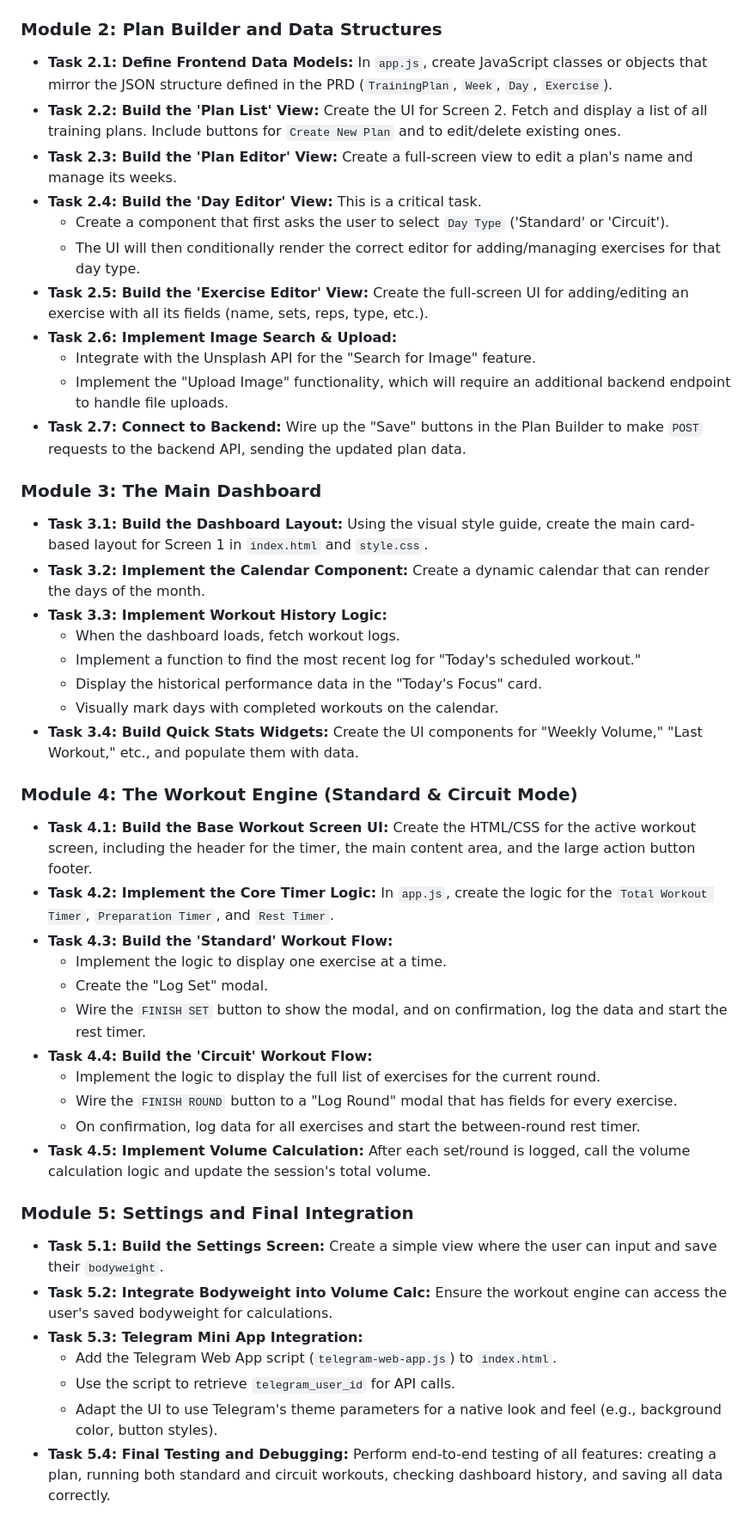
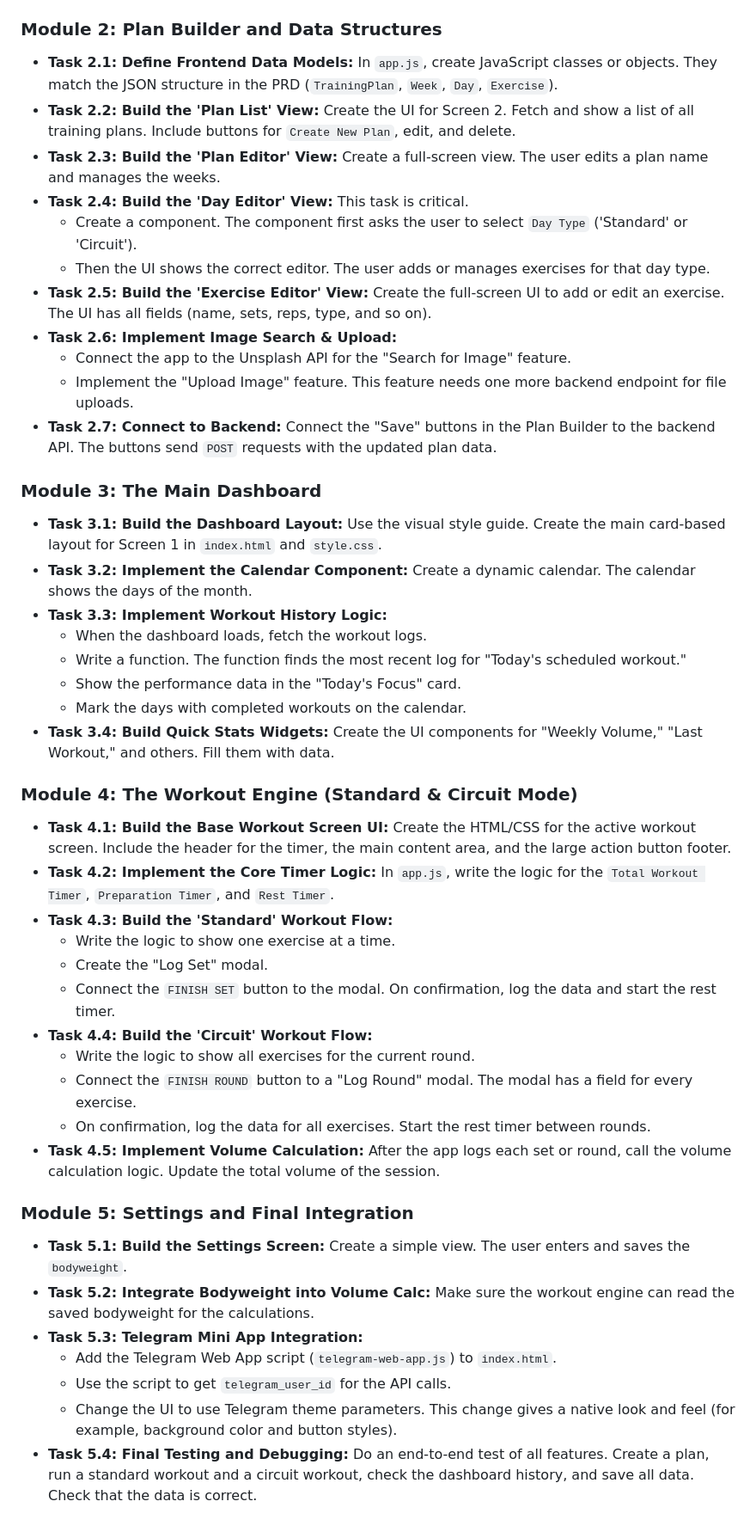
Before and after one commit to iliFalk/GRND, a Markdown page: README.md, the part around one of its changes. Shown at 86% size. Drawn GitHub-style.

Commit message:
docs(readme): STE pass over the PRD body

```diff
--- a/README.md
+++ b/README.md
@@ -106,45 +131,54 @@ Following Implementation Plan is the developer's roadmap. It breaks down the ent
 
 ### **Module 2: Plan Builder and Data Structures**
-*   **Task 2.1: Define Frontend Data Models:** In `app.js`, create JavaScript classes or objects that mirror the JSON structure defined in the PRD (`TrainingPlan`, `Week`, `Day`, `Exercise`).
-*   **Task 2.2: Build the 'Plan List' View:** Create the UI for Screen 2. Fetch and display a list of all training plans. Include buttons for `Create New Plan` and to edit/delete existing ones.
-*   **Task 2.3: Build the 'Plan Editor' View:** Create a full-screen view to edit a plan's name and manage its weeks.
-*   **Task 2.4: Build the 'Day Editor' View:** This is a critical task.
-    *   Create a component that first asks the user to select `Day Type` ('Standard' or 'Circuit').
-    *   The UI will then conditionally render the correct editor for adding/managing exercises for that day type.
-*   **Task 2.5: Build the 'Exercise Editor' View:** Create the full-screen UI for adding/editing an exercise with all its fields (name, sets, reps, type, etc.).
+*   **Task 2.1: Define Frontend Data Models:** In `app.js`, create JavaScript classes or objects.
+    They match the JSON structure in the PRD (`TrainingPlan`, `Week`, `Day`, `Exercise`).
+*   **Task 2.2: Build the 'Plan List' View:** Create the UI for Screen 2.
+    Fetch and show a list of all training plans.
+    Include buttons for `Create New Plan`, edit, and delete.
+*   **Task 2.3: Build the 'Plan Editor' View:** Create a full-screen view. The user edits a plan name and manages the weeks.
+*   **Task 2.4: Build the 'Day Editor' View:** This task is critical.
+    *   Create a component. The component first asks the user to select `Day Type` ('Standard' or 'Circuit').
+    *   Then the UI shows the correct editor. The user adds or manages exercises for that day type.
+*   **Task 2.5: Build the 'Exercise Editor' View:** Create the full-screen UI to add or edit an exercise.
+    The UI has all fields (name, sets, reps, type, and so on).
 *   **Task 2.6: Implement Image Search & Upload:**
-    *   Integrate with the Unsplash API for the "Search for Image" feature.
-    *   Implement the "Upload Image" functionality, which will require an additional backend endpoint to handle file uploads.
-*   **Task 2.7: Connect to Backend:** Wire up the "Save" buttons in the Plan Builder to make `POST` requests to the backend API, sending the updated plan data.
+    *   Connect the app to the Unsplash API for the "Search for Image" feature.
+    *   Implement the "Upload Image" feature. This feature needs one more backend endpoint for file uploads.
+*   **Task 2.7: Connect to Backend:** Connect the "Save" buttons in the Plan Builder to the backend API.
+    The buttons send `POST` requests with the updated plan data.
 
 ### **Module 3: The Main Dashboard**
-*   **Task 3.1: Build the Dashboard Layout:** Using the visual style guide, create the main card-based layout for Screen 1 in `index.html` and `style.css`.
-*   **Task 3.2: Implement the Calendar Component:** Create a dynamic calendar that can render the days of the month.
+*   **Task 3.1: Build the Dashboard Layout:** Use the visual style guide. Create the main card-based layout for Screen 1 in `index.html` and `style.css`.
+*   **Task 3.2: Implement the Calendar Component:** Create a dynamic calendar. The calendar shows the days of the month.
 *   **Task 3.3: Implement Workout History Logic:**
-    *   When the dashboard loads, fetch workout logs.
-    *   Implement a function to find the most recent log for "Today's scheduled workout."
-    *   Display the historical performance data in the "Today's Focus" card.
-    *   Visually mark days with completed workouts on the calendar.
-*   **Task 3.4: Build Quick Stats Widgets:** Create the UI components for "Weekly Volume," "Last Workout," etc., and populate them with data.
+    *   When the dashboard loads, fetch the workout logs.
+    *   Write a function. The function finds the most recent log for "Today's scheduled workout."
+    *   Show the performance data in the "Today's Focus" card.
+    *   Mark the days with completed workouts on the calendar.
+*   **Task 3.4: Build Quick Stats Widgets:** Create the UI components for "Weekly Volume," "Last Workout," and others. Fill them with data.
 
 ### **Module 4: The Workout Engine (Standard & Circuit Mode)**
-*   **Task 4.1: Build the Base Workout Screen UI:** Create the HTML/CSS for the active workout screen, including the header for the timer, the main content area, and the large action button footer.
-*   **Task 4.2: Implement the Core Timer Logic:** In `app.js`, create the logic for the `Total Workout Timer`, `Preparation Timer`, and `Rest Timer`.
+*   **Task 4.1: Build the Base Workout Screen UI:** Create the HTML/CSS for the active workout screen.
+    Include the header for the timer, the main content area, and the large action button footer.
+*   **Task 4.2: Implement the Core Timer Logic:** In `app.js`, write the logic for the `Total Workout Timer`, `Preparation Timer`, and `Rest Timer`.
 *   **Task 4.3: Build the 'Standard' Workout Flow:**
-    *   Implement the logic to display one exercise at a time.
+    *   Write the logic to show one exercise at a time.
     *   Create the "Log Set" modal.
-    *   Wire the `FINISH SET` button to show the modal, and on confirmation, log the data and start the rest timer.
+    *   Connect the `FINISH SET` button to the modal. On confirmation, log the data and start the rest timer.
 *   **Task 4.4: Build the 'Circuit' Workout Flow:**
-    *   Implement the logic to display the full list of exercises for the current round.
-    *   Wire the `FINISH ROUND` button to a "Log Round" modal that has fields for every exercise.
-    *   On confirmation, log data for all exercises and start the between-round rest timer.
-*   **Task 4.5: Implement Volume Calculation:** After each set/round is logged, call the volume calculation logic and update the session's total volume.
+    *   Write the logic to show all exercises for the current round.
+    *   Connect the `FINISH ROUND` button to a "Log Round" modal. The modal has a field for every exercise.
+    *   On confirmation, log the data for all exercises. Start the rest timer between rounds.
+*   **Task 4.5: Implement Volume Calculation:** After the app logs each set or round, call the volume calculation logic.
+    Update the total volume of the session.
 
 ### **Module 5: Settings and Final Integration**
-*   **Task 5.1: Build the Settings Screen:** Create a simple view where the user can input and save their `bodyweight`.
-*   **Task 5.2: Integrate Bodyweight into Volume Calc:** Ensure the workout engine can access the user's saved bodyweight for calculations.
+*   **Task 5.1: Build the Settings Screen:** Create a simple view. The user enters and saves the `bodyweight`.
+*   **Task 5.2: Integrate Bodyweight into Volume Calc:** Make sure the workout engine can read the saved bodyweight for the calculations.
 *   **Task 5.3: Telegram Mini App Integration:**
     *   Add the Telegram Web App script (`telegram-web-app.js`) to `index.html`.
-    *   Use the script to retrieve `telegram_user_id` for API calls.
-    *   Adapt the UI to use Telegram's theme parameters for a native look and feel (e.g., background color, button styles).
-*   **Task 5.4: Final Testing and Debugging:** Perform end-to-end testing of all features: creating a plan, running both standard and circuit workouts, checking dashboard history, and saving all data correctly.
+    *   Use the script to get `telegram_user_id` for the API calls.
+    *   Change the UI to use Telegram theme parameters. This change gives a native look and feel (for example, background color and button styles).
+*   **Task 5.4: Final Testing and Debugging:** Do an end-to-end test of all features.
+    Create a plan, run a standard workout and a circuit workout, check the dashboard history, and save all data.
+    Check that the data is correct.
```
Also changed, not shown: other parts of README.md (+67 -42 lines).
